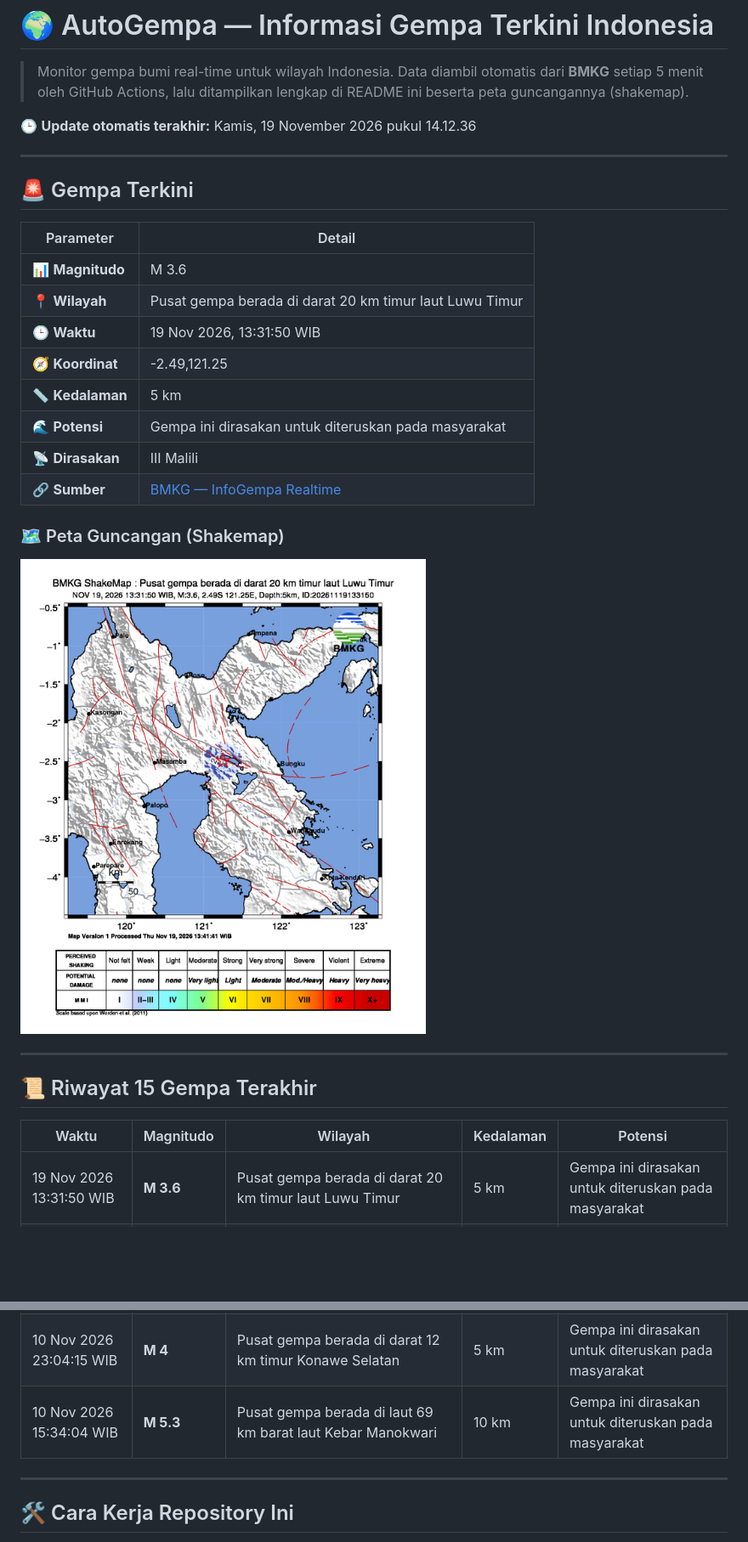
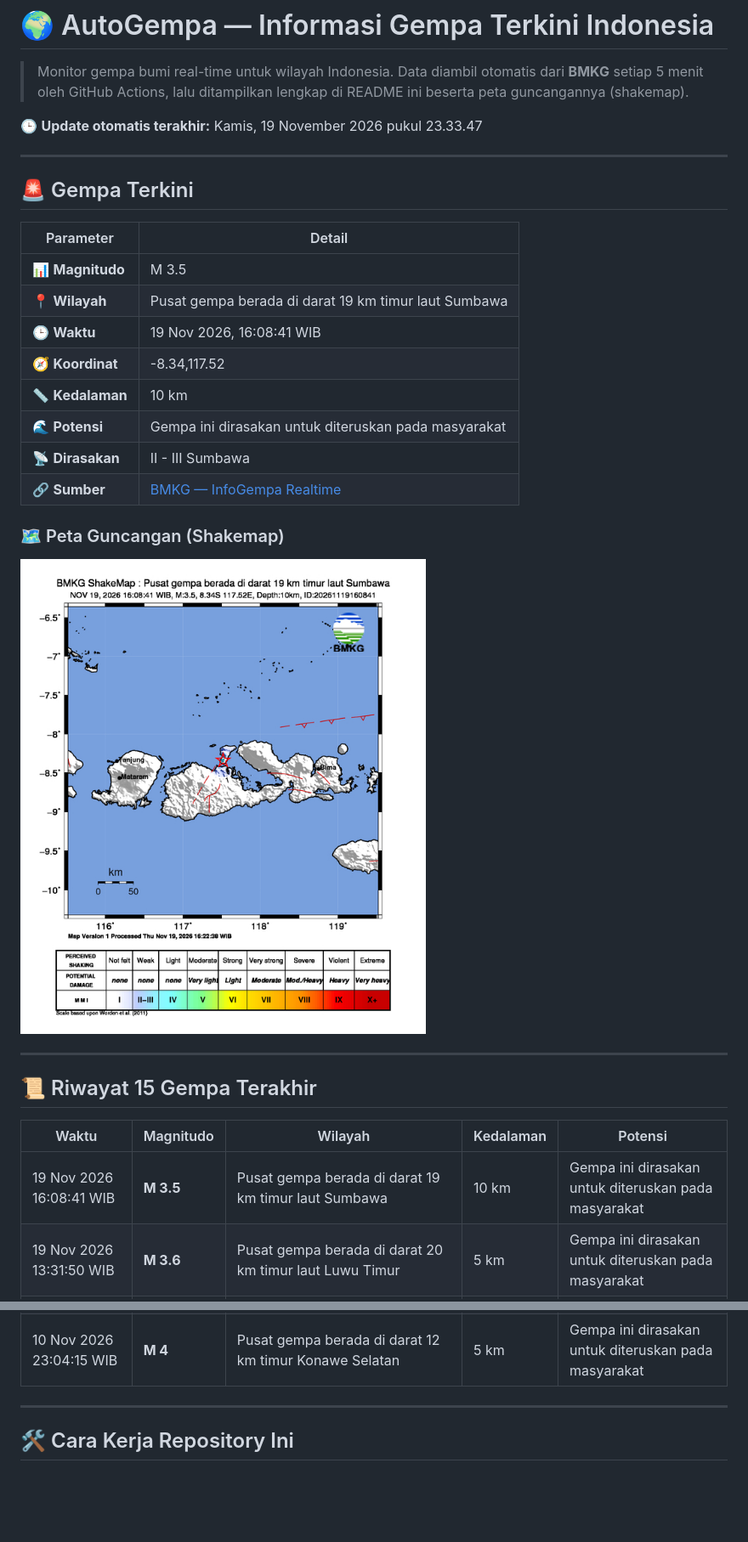
Before and after one commit to RusdiEneri/autogempa, a Markdown page: README.md, 2 parts joined by grey strips. Shown at 85% size. Rendered like a GitHub page; pictures changed too: assets/shakemap.jpg; blank space fills up the shorter version.

Commit message:
docs: update info gempa & README - 2026-11-19 23:33:47 WIB [skip ci]

```diff
--- a/README.md
+++ b/README.md
@@ -2,7 +2,7 @@
 
 > Monitor gempa bumi real-time untuk wilayah Indonesia. Data diambil otomatis dari **BMKG** setiap 5 menit oleh GitHub Actions, lalu ditampilkan lengkap di README ini beserta peta guncangannya (shakemap).
 
-🕒 **Update otomatis terakhir:** Kamis, 19 November 2026 pukul 14.12.36
+🕒 **Update otomatis terakhir:** Kamis, 19 November 2026 pukul 23.33.47
 
 ---
 
@@ -10,13 +10,13 @@
 
 | Parameter | Detail |
 | --- | --- |
-| 📊 **Magnitudo** | M 3.6 |
-| 📍 **Wilayah** | Pusat gempa berada di darat 20 km timur laut Luwu Timur |
-| 🕒 **Waktu** | 19 Nov 2026, 13:31:50 WIB |
-| 🧭 **Koordinat** | -2.49,121.25 |
-| 📏 **Kedalaman** | 5 km |
+| 📊 **Magnitudo** | M 3.5 |
+| 📍 **Wilayah** | Pusat gempa berada di darat 19 km timur laut Sumbawa |
+| 🕒 **Waktu** | 19 Nov 2026, 16:08:41 WIB |
+| 🧭 **Koordinat** | -8.34,117.52 |
+| 📏 **Kedalaman** | 10 km |
 | 🌊 **Potensi** | Gempa ini dirasakan untuk diteruskan pada masyarakat |
-| 📡 **Dirasakan** | III Malili |
+| 📡 **Dirasakan** | II - III Sumbawa |
 | 🔗 **Sumber** | [BMKG — InfoGempa Realtime](https://www.bmkg.go.id/gempabumi) |
 
 ### 🗺️ Peta Guncangan (Shakemap)
@@ -29,6 +29,7 @@
 
 | Waktu | Magnitudo | Wilayah | Kedalaman | Potensi |
 | --- | --- | --- | --- | --- |
+| 19 Nov 2026 16:08:41 WIB | **M 3.5** | Pusat gempa berada di darat 19 km timur laut Sumbawa | 10 km | Gempa ini dirasakan untuk diteruskan pada masyarakat |
 | 19 Nov 2026 13:31:50 WIB | **M 3.6** | Pusat gempa berada di darat 20 km timur laut Luwu Timur | 5 km | Gempa ini dirasakan untuk diteruskan pada masyarakat |
 | 18 Nov 2026 23:11:00 WIB | **M 4** | Pusat gempa berada di laut 57 km utara Ruteng - Manggarai | 3 km | Gempa ini dirasakan untuk diteruskan pada masyarakat |
 | 18 Nov 2026 15:01:44 WIB | **M 4.2** | Pusat gempa berada di laut 42 km utara Ruteng-Manggarai | 19 km | Gempa ini dirasakan untuk diteruskan pada masyarakat |
@@ -43,7 +44,6 @@
 | 12 Nov 2026 18:16:30 WIB | **M 4.8** | Pusat gempa berada di laut 73 km Timur Laut Ruteng, Manggarai | 13 km | Gempa ini dirasakan untuk diteruskan pada masyarakat |
 | 11 Nov 2026 06:05:21 WIB | **M 4.3** | Pusat gempa berada di darat 23 km timur laut Kab. Gayo Lues | 5 km | Gempa ini dirasakan untuk diteruskan pada masyarakat |
 | 10 Nov 2026 23:04:15 WIB | **M 4** | Pusat gempa berada di darat 12 km timur Konawe Selatan | 5 km | Gempa ini dirasakan untuk diteruskan pada masyarakat |
-| 10 Nov 2026 15:34:04 WIB | **M 5.3** | Pusat gempa berada di laut 69 km barat laut Kebar Manokwari | 10 km | Gempa ini dirasakan untuk diteruskan pada masyarakat |
 
 ---
 
```
Also changed, not shown: 2 other files.
